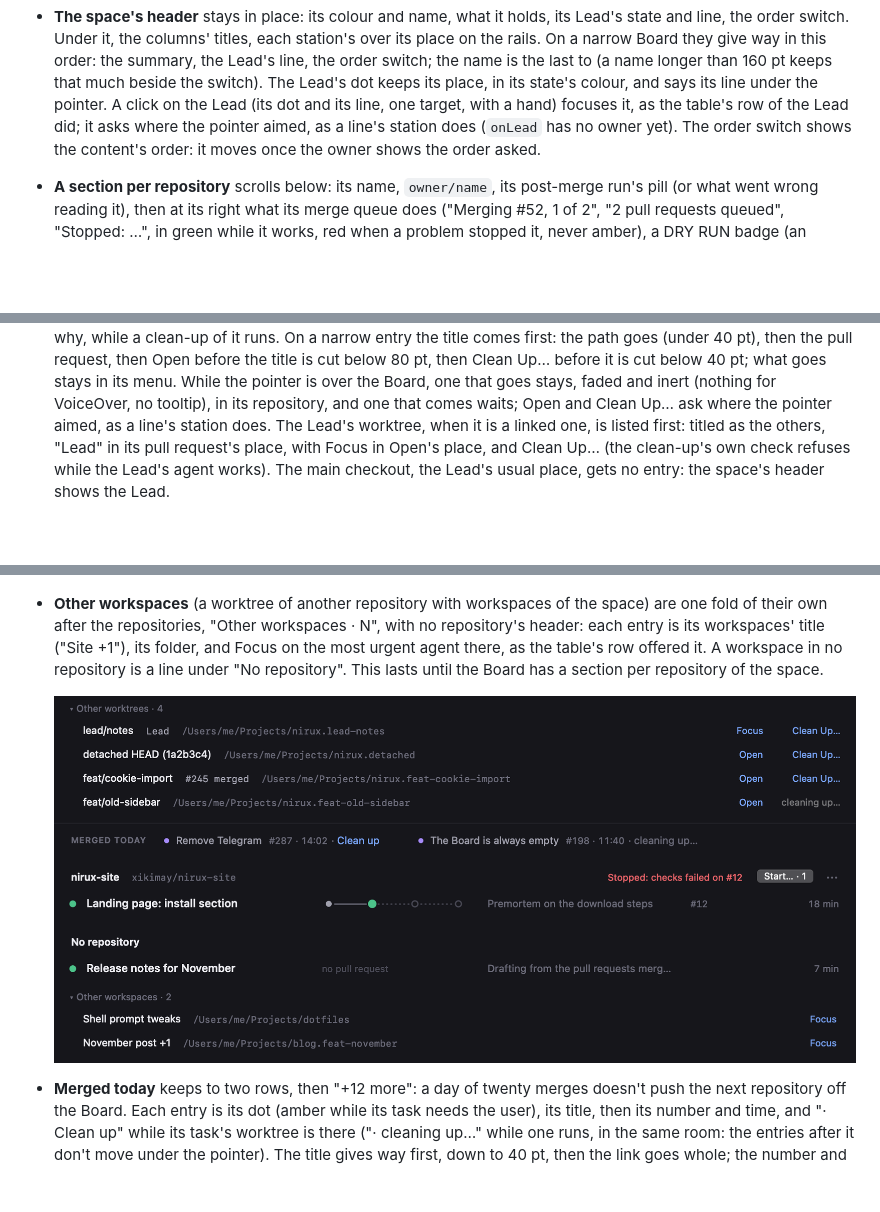
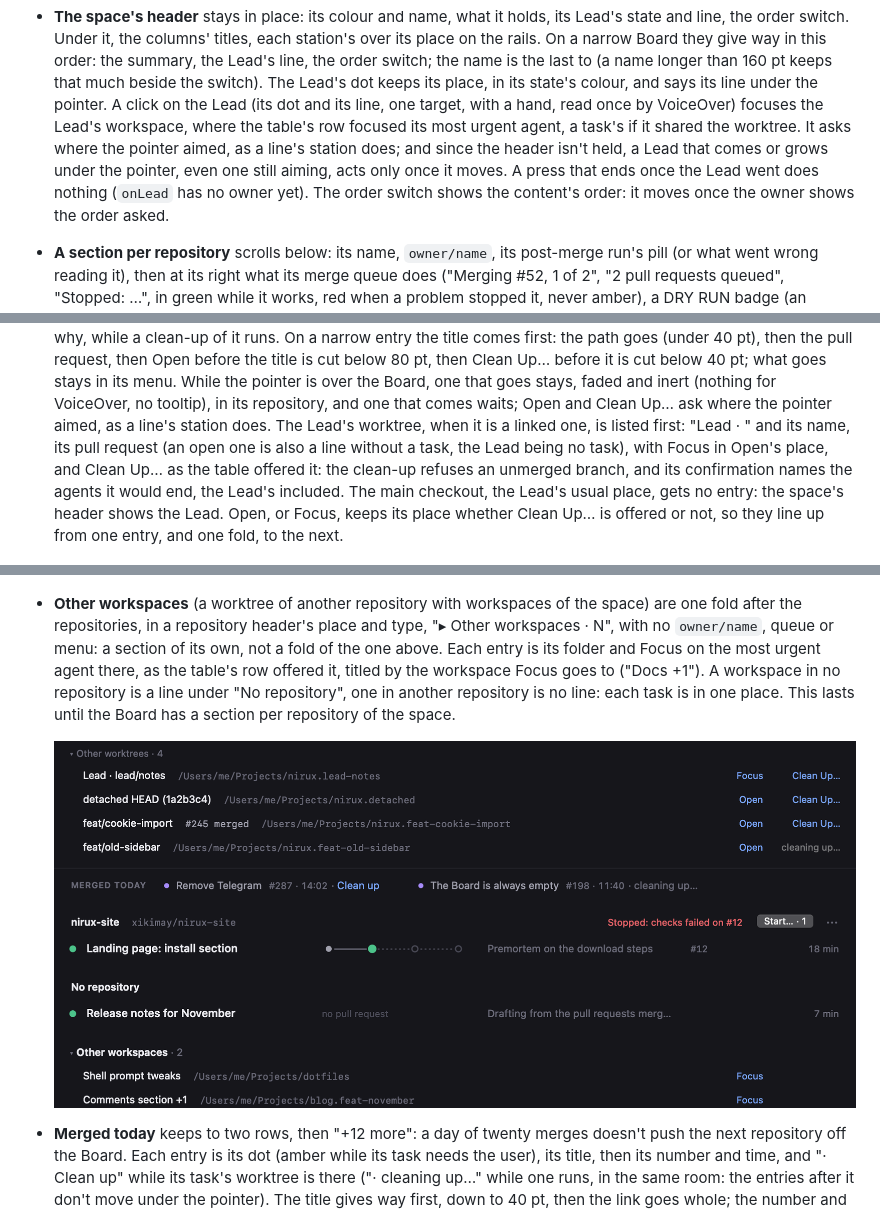
Before and after one commit to xikimay/nirux, a Markdown page: docs/design/board-stages.md, 3 parts joined by grey strips. Drawn GitHub-style; pictures changed too: docs/images/board-stages-lead-and-others.png; blank space fills up the shorter version.

```diff
--- a/docs/design/board-stages.md
+++ b/docs/design/board-stages.md
@@ -232,8 +233,12 @@ clicked. The sizes are the mockup's.
   the last to (a name longer than 160 pt keeps that much beside the switch).
   The Lead's dot keeps its place, in its state's colour, and says its line
   under the pointer. A click on the Lead (its dot and its line, one target,
-  with a hand) focuses it, as the table's row of the Lead did; it asks where
-  the pointer aimed, as a line's station does (`onLead` has no owner yet).
+  with a hand, read once by VoiceOver) focuses the Lead's workspace, where
+  the table's row focused its most urgent agent, a task's if it shared the
+  worktree. It asks where the pointer aimed, as a line's station does; and
+  since the header isn't held, a Lead that comes or grows under the pointer,
+  even one still aiming, acts only once it moves. A press that ends once the
+  Lead went does nothing (`onLead` has no owner yet).
   The order switch shows the content's order: it moves once the owner shows
   the order asked.
 - **A section per repository** scrolls below: its name, `owner/name`, its
@@ -306,23 +311,29 @@ clicked. The sizes are the mockup's.
   the pointer is over the Board, one that goes stays, faded and inert
   (nothing for VoiceOver, no tooltip), in its repository, and one that comes
   waits; Open and Clean Up… ask where the pointer aimed, as a line's station
-  does. The Lead's worktree, when it is a linked one, is listed first: titled
-  as the others, "Lead" in its pull request's place, with Focus in Open's
-  place, and Clean Up… (the clean-up's own check refuses while the Lead's
-  agent works). The main checkout, the Lead's usual place, gets no entry: the
-  space's header shows the Lead.
+  does. The Lead's worktree, when it is a linked one, is listed first:
+  "Lead · " and its name, its pull request (an open one is also a line
+  without a task, the Lead being no task), with Focus in Open's place, and
+  Clean Up… as the table offered it: the clean-up refuses an unmerged branch,
+  and its confirmation names the agents it would end, the Lead's included.
+  The main checkout, the Lead's usual place, gets no entry: the space's
+  header shows the Lead. Open, or Focus, keeps its place whether Clean Up…
+  is offered or not, so they line up from one entry, and one fold, to the
+  next.
 
   ![Other worktrees unfolded: a detached HEAD, a branch whose pull request merged, one being cleaned up](../images/board-stages-worktrees.png)
 
 - **Other workspaces** (a worktree of another repository with workspaces of
-  the space) are one fold of their own after the repositories, "Other
-  workspaces · N", with no repository's header: each entry is its
-  workspaces' title ("Site +1"), its folder, and Focus on the most urgent
-  agent there, as the table's row offered it. A workspace in no repository
-  is a line under "No repository". This lasts until the Board has a section
-  per repository of the space.
+  the space) are one fold after the repositories, in a repository header's
+  place and type, "▸ Other workspaces · N", with no `owner/name`, queue or
+  menu: a section of its own, not a fold of the one above. Each entry is its
+  folder and Focus on the most urgent agent there, as the table's row
+  offered it, titled by the workspace Focus goes to ("Docs +1"). A workspace
+  in no repository is a line under "No repository", one in another
+  repository is no line: each task is in one place. This lasts until the
+  Board has a section per repository of the space.
 
-  ![The Lead's worktree first under Other worktrees, with Focus and Clean Up…; then Other workspaces, a fold of its own after No repository, each with Focus](../images/board-stages-lead-and-others.png)
+  ![The Lead’s worktree first under Other worktrees, “Lead · lead/notes” with Focus and Clean Up…; then Other workspaces, in a repository title’s place after No repository, each with Focus lined up with the Open and Focus above](../images/board-stages-lead-and-others.png)
 
 - **Merged today** keeps to two rows, then "+12 more": a day of twenty merges
   doesn't push the next repository off the Board. Each entry is its dot
```
Also changed, not shown: other parts of docs/design/board-stages.md (+10 -5 lines), 6 other files.
